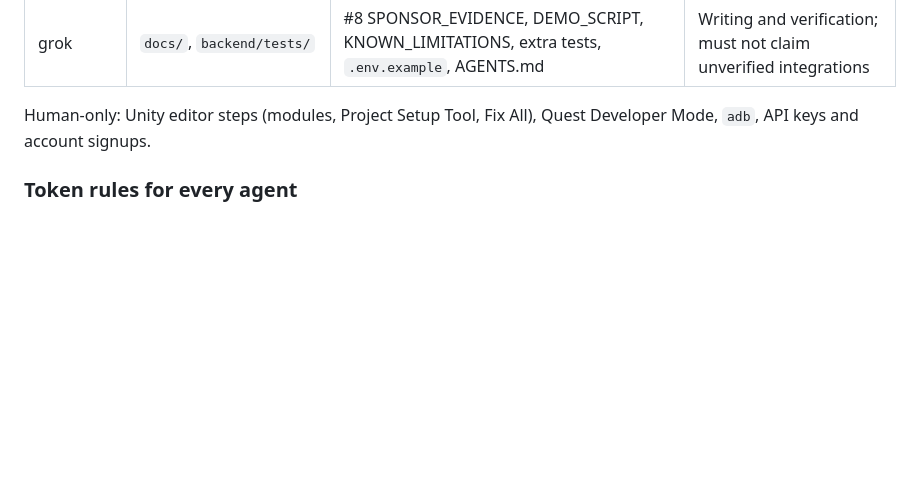
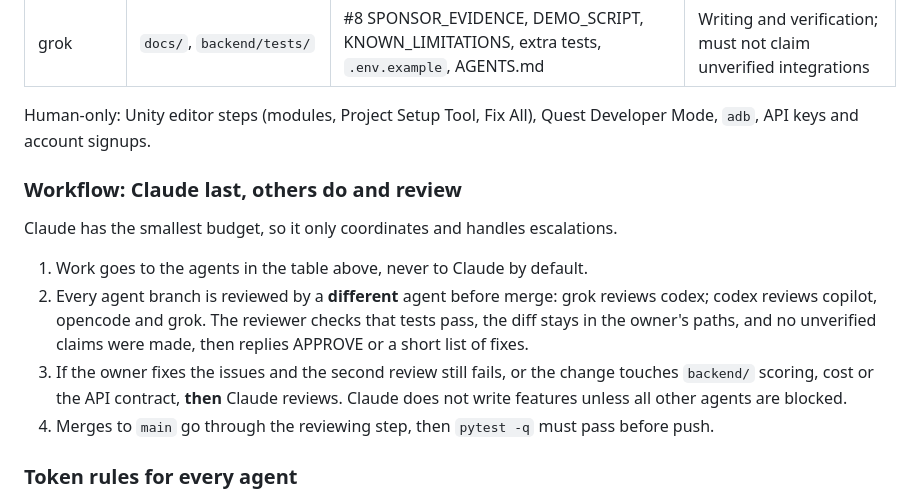
Before and after one commit to ShawnJoshua03/Jeremy.ai, a Markdown page: docs/HANDOFF.md, the part around the change. Drawn GitHub-style; blank space fills up the shorter version.

Commit message:
Handoff: delegate-and-review workflow, Claude as last resort
Co-Authored-By: Claude Sonnet 5.5 <noreply@anthropic.com>

```diff
--- a/docs/HANDOFF.md
+++ b/docs/HANDOFF.md
@@ -132,6 +132,14 @@ Recreate the venv if missing: `python -m venv .venv; .\.venv\Scripts\pip install
 
 Human-only: Unity editor steps (modules, Project Setup Tool, Fix All), Quest Developer Mode, `adb`, API keys and account signups.
 
+### Workflow: Claude last, others do and review
+
+Claude has the smallest budget, so it only coordinates and handles escalations.
+1. Work goes to the agents in the table above, never to Claude by default.
+2. Every agent branch is reviewed by a **different** agent before merge: grok reviews codex; codex reviews copilot, opencode and grok. The reviewer checks that tests pass, the diff stays in the owner's paths, and no unverified claims were made, then replies APPROVE or a short list of fixes.
+3. If the owner fixes the issues and the second review still fails, or the change touches `backend/` scoring, cost or the API contract, **then** Claude reviews. Claude does not write features unless all other agents are blocked.
+4. Merges to `main` go through the reviewing step, then `pytest -q` must pass before push.
+
 ### Token rules for every agent
 
 - Start by reading only this doc and the one file or section you own; do not load the whole repo. Use `Grep`/outline before opening large files and read line ranges.
```
